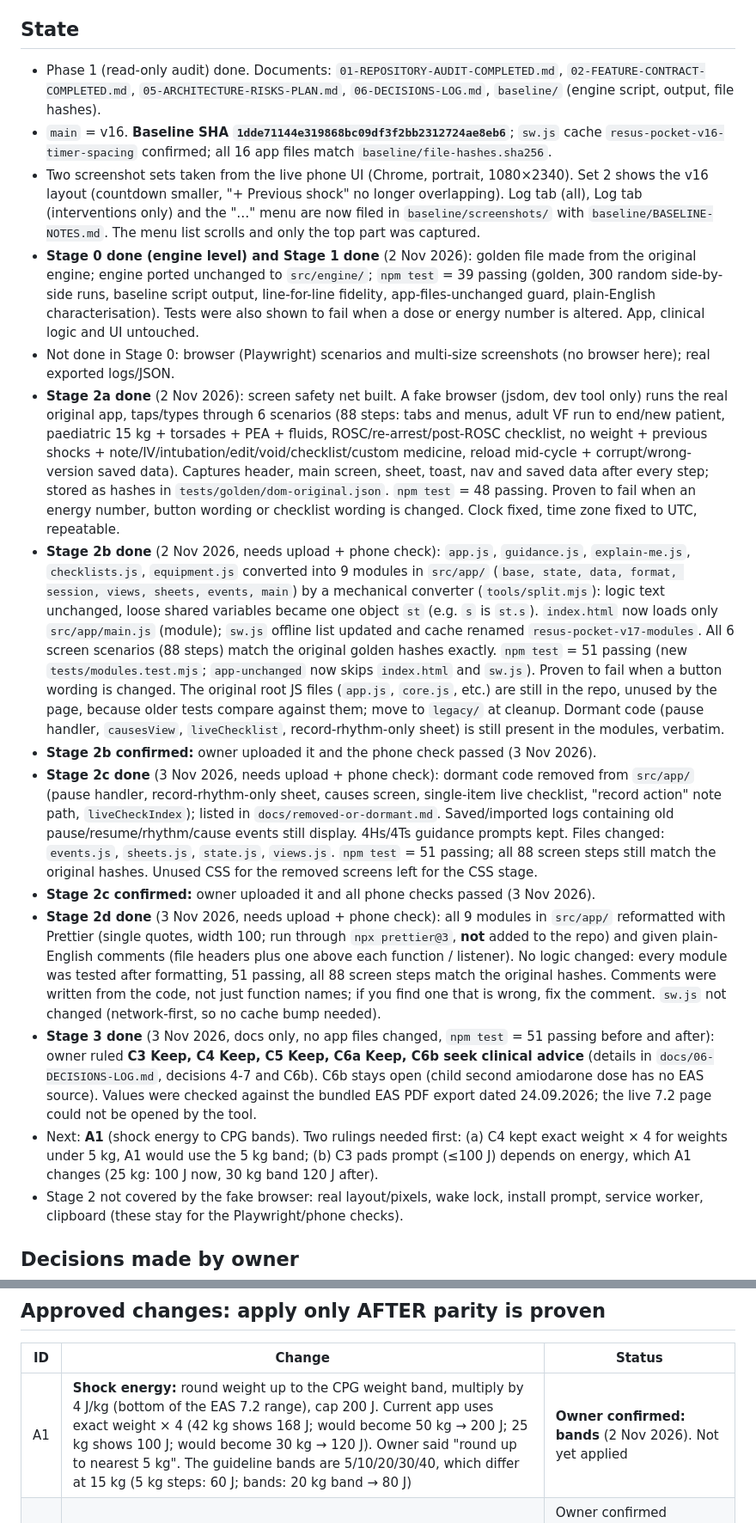
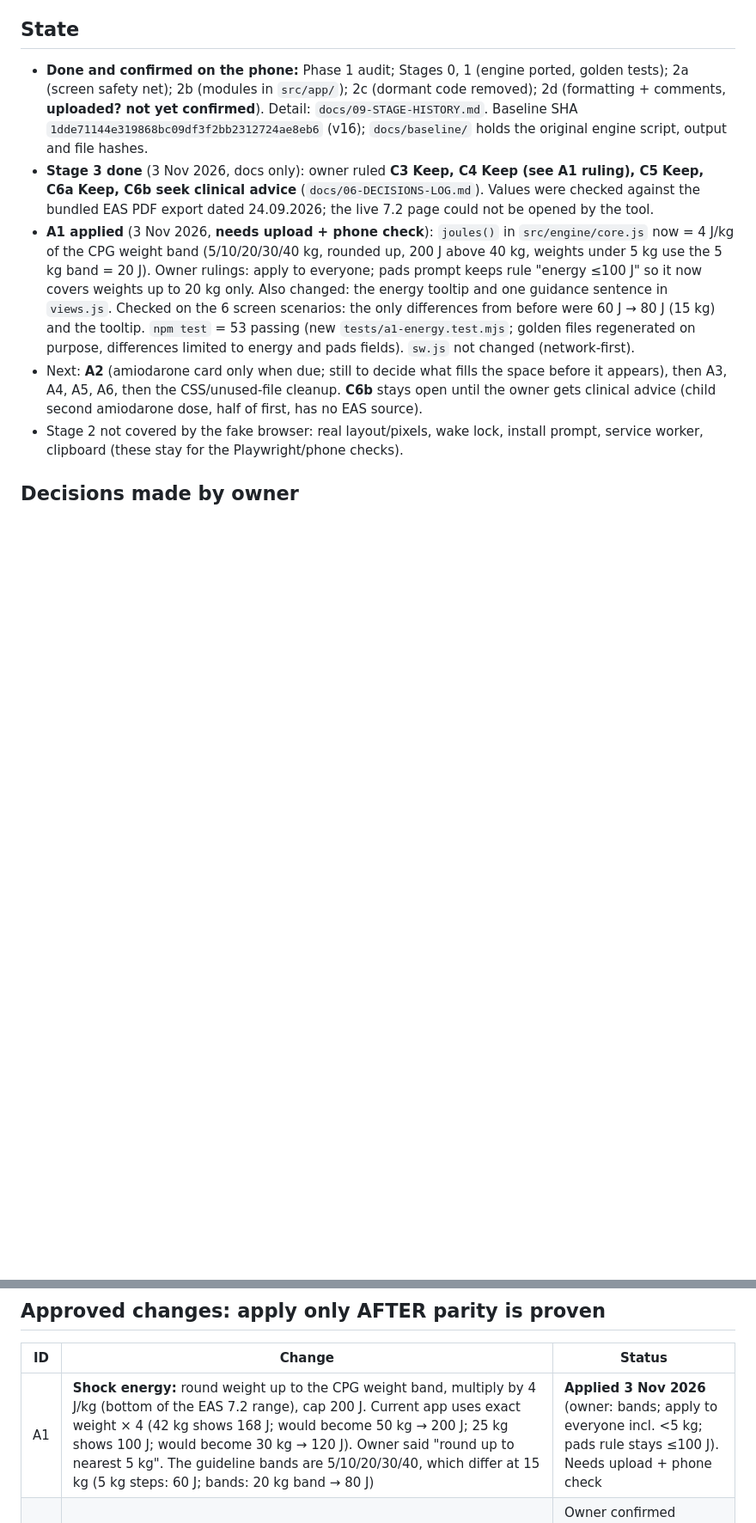
Before and after one commit to Dklapaukh/Pocket_Resus, a Markdown page: docs/07-HANDOFF-AND-CHANGE-BACKLOG.md, 2 parts joined by grey strips. Shown at 86% size. Rendered like a GitHub page; blank space fills up the shorter version.

```diff
--- a/docs/07-HANDOFF-AND-CHANGE-BACKLOG.md
+++ b/docs/07-HANDOFF-AND-CHANGE-BACKLOG.md
@@ -7,19 +7,10 @@ Currently: chat + zip upload (owner has no paid plan). IF the owner subscribes (
 Rebuild Pocket Resus (https://github.com/Dklapaukh/Pocket_Resus, branch `main`, live at dklapaukh.github.io/Pocket_Resus) into a clear, well-annotated, tested codebase that **reproduces the current app exactly**. Owner is a clinician with limited technical knowledge: explain terms simply, recommend one best option, keep replies short, show full option text when offering choices. NZ EAS CPGs (PDFs in repo are confirmed current) are ALWAYS the clinical authority.
 
 ## State
-- Phase 1 (read-only audit) done. Documents: `01-REPOSITORY-AUDIT-COMPLETED.md`, `02-FEATURE-CONTRACT-COMPLETED.md`, `05-ARCHITECTURE-RISKS-PLAN.md`, `06-DECISIONS-LOG.md`, `baseline/` (engine script, output, file hashes).
-- `main` = v16. **Baseline SHA `1dde71144e319868bc09df3f2bb2312724ae8eb6`**; `sw.js` cache `resus-pocket-v16-timer-spacing` confirmed; all 16 app files match `baseline/file-hashes.sha256`.
-- Two screenshot sets taken from the live phone UI (Chrome, portrait, 1080×2340). Set 2 shows the v16 layout (countdown smaller, "+ Previous shock" no longer overlapping). Log tab (all), Log tab (interventions only) and the "…" menu are now filed in `baseline/screenshots/` with `baseline/BASELINE-NOTES.md`. The menu list scrolls and only the top part was captured.
-- **Stage 0 done (engine level) and Stage 1 done** (2 Nov 2026): golden file made from the original engine; engine ported unchanged to `src/engine/`; `npm test` = 39 passing (golden, 300 random side-by-side runs, baseline script output, line-for-line fidelity, app-files-unchanged guard, plain-English characterisation). Tests were also shown to fail when a dose or energy number is altered. App, clinical logic and UI untouched.
-- Not done in Stage 0: browser (Playwright) scenarios and multi-size screenshots (no browser here); real exported logs/JSON.
-- **Stage 2a done** (2 Nov 2026): screen safety net built. A fake browser (jsdom, dev tool only) runs the real original app, taps/types through 6 scenarios (88 steps: tabs and menus, adult VF run to end/new patient, paediatric 15 kg + torsades + PEA + fluids, ROSC/re-arrest/post-ROSC checklist, no weight + previous shocks + note/IV/intubation/edit/void/checklist/custom medicine, reload mid-cycle + corrupt/wrong-version saved data). Captures header, main screen, sheet, toast, nav and saved data after every step; stored as hashes in `tests/golden/dom-original.json`. `npm test` = 48 passing. Proven to fail when an energy number, button wording or checklist wording is changed. Clock fixed, time zone fixed to UTC, repeatable.
-- **Stage 2b done** (2 Nov 2026, needs upload + phone check): `app.js`, `guidance.js`, `explain-me.js`, `checklists.js`, `equipment.js` converted into 9 modules in `src/app/` (`base, state, data, format, session, views, sheets, events, main`) by a mechanical converter (`tools/split.mjs`): logic text unchanged, loose shared variables became one object `st` (e.g. `s` is `st.s`). `index.html` now loads only `src/app/main.js` (module); `sw.js` offline list updated and cache renamed `resus-pocket-v17-modules`. All 6 screen scenarios (88 steps) match the original golden hashes exactly. `npm test` = 51 passing (new `tests/modules.test.mjs`; `app-unchanged` now skips `index.html` and `sw.js`). Proven to fail when a button wording is changed. The original root JS files (`app.js`, `core.js`, etc.) are still in the repo, unused by the page, because older tests compare against them; move to `legacy/` at cleanup. Dormant code (pause handler, `causesView`, `liveChecklist`, record-rhythm-only sheet) is still present in the modules, verbatim.
-- **Stage 2b confirmed:** owner uploaded it and the phone check passed (3 Nov 2026).
-- **Stage 2c done** (3 Nov 2026, needs upload + phone check): dormant code removed from `src/app/` (pause handler, record-rhythm-only sheet, causes screen, single-item live checklist, "record action" note path, `liveCheckIndex`); listed in `docs/removed-or-dormant.md`. Saved/imported logs containing old pause/resume/rhythm/cause events still display. 4Hs/4Ts guidance prompts kept. Files changed: `events.js`, `sheets.js`, `state.js`, `views.js`. `npm test` = 51 passing; all 88 screen steps still match the original hashes. Unused CSS for the removed screens left for the CSS stage.
-- **Stage 2c confirmed:** owner uploaded it and all phone checks passed (3 Nov 2026).
-- **Stage 2d done** (3 Nov 2026, needs upload + phone check): all 9 modules in `src/app/` reformatted with Prettier (single quotes, width 100; run through `npx prettier@3`, **not** added to the repo) and given plain-English comments (file headers plus one above each function / listener). No logic changed: every module was tested after formatting, 51 passing, all 88 screen steps match the original hashes. Comments were written from the code, not just function names; if you find one that is wrong, fix the comment. `sw.js` not changed (network-first, so no cache bump needed).
-- **Stage 3 done** (3 Nov 2026, docs only, no app files changed, `npm test` = 51 passing before and after): owner ruled **C3 Keep, C4 Keep, C5 Keep, C6a Keep, C6b seek clinical advice** (details in `docs/06-DECISIONS-LOG.md`, decisions 4-7 and C6b). C6b stays open (child second amiodarone dose has no EAS source). Values were checked against the bundled EAS PDF export dated 24.09.2026; the live 7.2 page could not be opened by the tool.
-- Next: **A1** (shock energy to CPG bands). Two rulings needed first: (a) C4 kept exact weight × 4 for weights under 5 kg, A1 would use the 5 kg band; (b) C3 pads prompt (≤100 J) depends on energy, which A1 changes (25 kg: 100 J now, 30 kg band 120 J after).
+- **Done and confirmed on the phone:** Phase 1 audit; Stages 0, 1 (engine ported, golden tests); 2a (screen safety net); 2b (modules in `src/app/`); 2c (dormant code removed); 2d (formatting + comments, **uploaded? not yet confirmed**). Detail: `docs/09-STAGE-HISTORY.md`. Baseline SHA `1dde71144e319868bc09df3f2bb2312724ae8eb6` (v16); `docs/baseline/` holds the original engine script, output and file hashes.
+- **Stage 3 done** (3 Nov 2026, docs only): owner ruled **C3 Keep, C4 Keep (see A1 ruling), C5 Keep, C6a Keep, C6b seek clinical advice** (`docs/06-DECISIONS-LOG.md`). Values were checked against the bundled EAS PDF export dated 24.09.2026; the live 7.2 page could not be opened by the tool.
+- **A1 applied** (3 Nov 2026, **needs upload + phone check**): `joules()` in `src/engine/core.js` now = 4 J/kg of the CPG weight band (5/10/20/30/40 kg, rounded up, 200 J above 40 kg, weights under 5 kg use the 5 kg band = 20 J). Owner rulings: apply to everyone; pads prompt keeps rule "energy ≤100 J" so it now covers weights up to 20 kg only. Also changed: the energy tooltip and one guidance sentence in `views.js`. Checked on the 6 screen scenarios: the only differences from before were 60 J → 80 J (15 kg) and the tooltip. `npm test` = 53 passing (new `tests/a1-energy.test.mjs`; golden files regenerated on purpose, differences limited to energy and pads fields). `sw.js` not changed (network-first).
+- Next: **A2** (amiodarone card only when due; still to decide what fills the space before it appears), then A3, A4, A5, A6, then the CSS/unused-file cleanup. **C6b** stays open until the owner gets clinical advice (child second amiodarone dose, half of first, has no EAS source).
 - Stage 2 not covered by the fake browser: real layout/pixels, wake lock, install prompt, service worker, clipboard (these stay for the Playwright/phone checks).
 
 ## Decisions made by owner
@@ -32,7 +23,7 @@ Rebuild Pocket Resus (https://github.com/Dklapaukh/Pocket_Resus, branch `main`,
 ## Approved changes: apply only AFTER parity is proven
 | ID | Change | Status |
 |---|---|---|
-| A1 | **Shock energy:** round weight up to the CPG weight band, multiply by 4 J/kg (bottom of the EAS 7.2 range), cap 200 J. Current app uses exact weight × 4 (42 kg shows 168 J; would become 50 kg → 200 J; 25 kg shows 100 J; would become 30 kg → 120 J). Owner said "round up to nearest 5 kg". The guideline bands are 5/10/20/30/40, which differ at 15 kg (5 kg steps: 60 J; bands: 20 kg band → 80 J) | **Owner confirmed: bands** (2 Nov 2026). Not yet applied |
+| A1 | **Shock energy:** round weight up to the CPG weight band, multiply by 4 J/kg (bottom of the EAS 7.2 range), cap 200 J. Current app uses exact weight × 4 (42 kg shows 168 J; would become 50 kg → 200 J; 25 kg shows 100 J; would become 30 kg → 120 J). Owner said "round up to nearest 5 kg". The guideline bands are 5/10/20/30/40, which differ at 15 kg (5 kg steps: 60 J; bands: 20 kg band → 80 J) | **Applied 3 Nov 2026** (owner: bands; apply to everyone incl. <5 kg; pads rule stays ≤100 J). Needs upload + phone check |
 | A2 | **Amiodarone card must not show from the start.** Proposed rule: appears when due (3 shocks in VF/VT including previous shocks; second dose at 6), stays once shown. Uses existing `amioDue` logic. Needs a decision on what fills the space before then | Owner confirmed proposed rule (**yes**, 2 Nov 2026). Still to decide: what fills the space before the card appears. Not yet applied |
 | A3 | Portrait lock: add `"orientation":"portrait"` to `manifest.webmanifest` (works for the installed app, not for a normal browser tab) | Approved in principle |
 | A4 | Countdown digits look too small in v16; enlarge without re-creating the "+ Previous shock" overlap | Approved in principle; size to be tuned with owner |
```
Also changed, not shown: other parts of docs/07-HANDOFF-AND-CHANGE-BACKLOG.md (+5 -2 lines), docs/06-DECISIONS-LOG.md (+5 -3 lines), docs/09-STAGE-HISTORY.md (added, +15 -0 lines).
